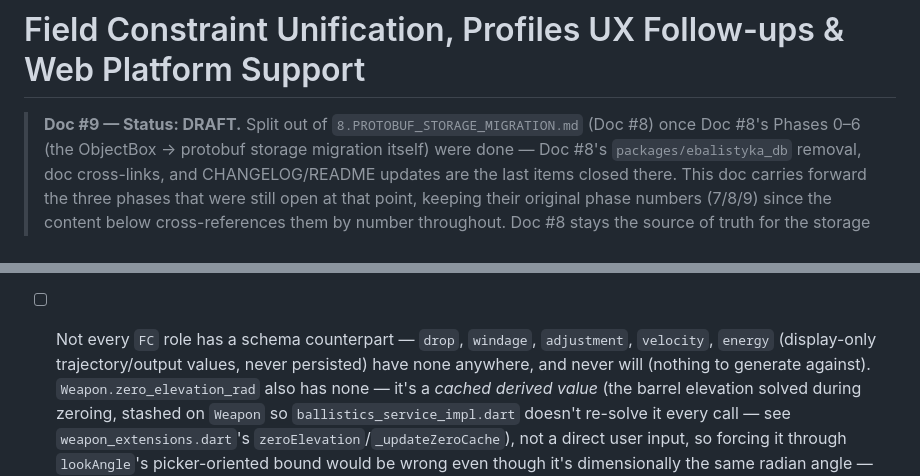
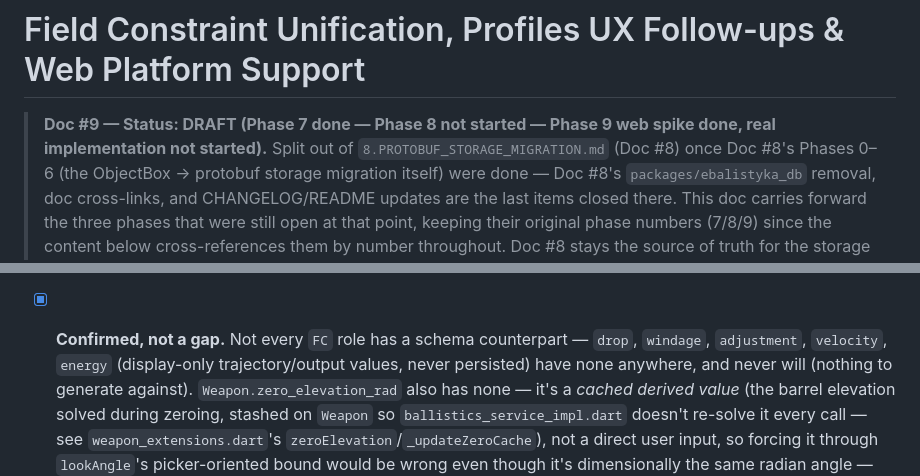
Before and after one commit to o-murphy/ebalistyka, a Markdown page: docs/backlogs/9.FIELD_CONSTRAINTS_UX_WEB.md, 2 parts joined by grey strips. Drawn GitHub-style.

Commit message:
update: close out Doc #9 Phase 7 (field constraint schema coverage confirmed)

```diff
--- a/docs/backlogs/9.FIELD_CONSTRAINTS_UX_WEB.md
+++ b/docs/backlogs/9.FIELD_CONSTRAINTS_UX_WEB.md
@@ -1,6 +1,7 @@
 # Field Constraint Unification, Profiles UX Follow-ups & Web Platform Support
 
-> **Doc #9 — Status: DRAFT.** Split out of
+> **Doc #9 — Status: DRAFT (Phase 7 done — Phase 8 not started — Phase 9
+> web spike done, real implementation not started).** Split out of
 > `8.PROTOBUF_STORAGE_MIGRATION.md` (Doc #8) once Doc #8's Phases 0–6
 > (the ObjectBox → protobuf storage migration itself) were done — Doc #8's
 > `packages/ebalistyka_db` removal, doc cross-links, and CHANGELOG/README
@@ -177,7 +178,7 @@ numbers agree.
       excluded — confirmed intentional, not a gap: only a `>= 0` floor is
       actually enforced anywhere in the app, so there is no upper bound to
       port, by design, not by omission.
-- [ ] Not every `FC` role has a schema counterpart — `drop`, `windage`,
+- [x] **Confirmed, not a gap.** Not every `FC` role has a schema counterpart — `drop`, `windage`,
       `adjustment`, `velocity`, `energy` (display-only trajectory/output
       values, never persisted) have none anywhere, and never will (nothing
       to generate against). `Weapon.zero_elevation_rad` also has none —
```
